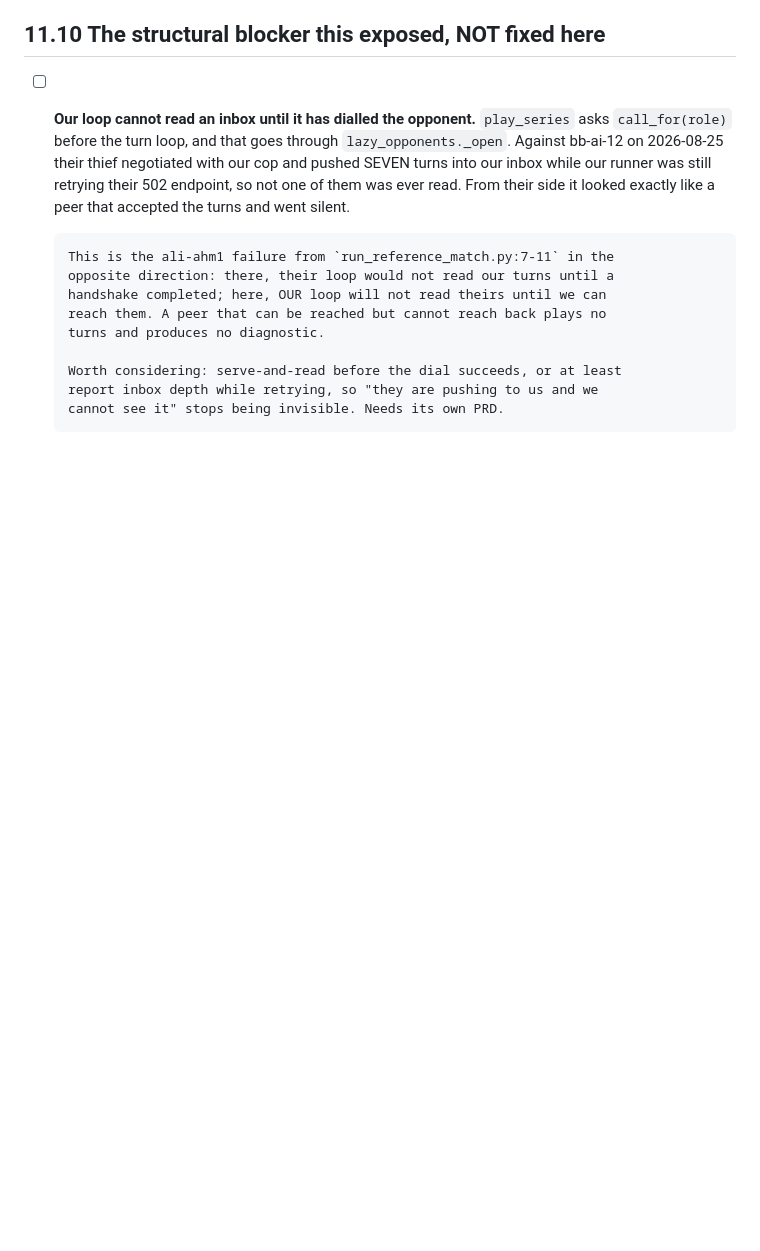
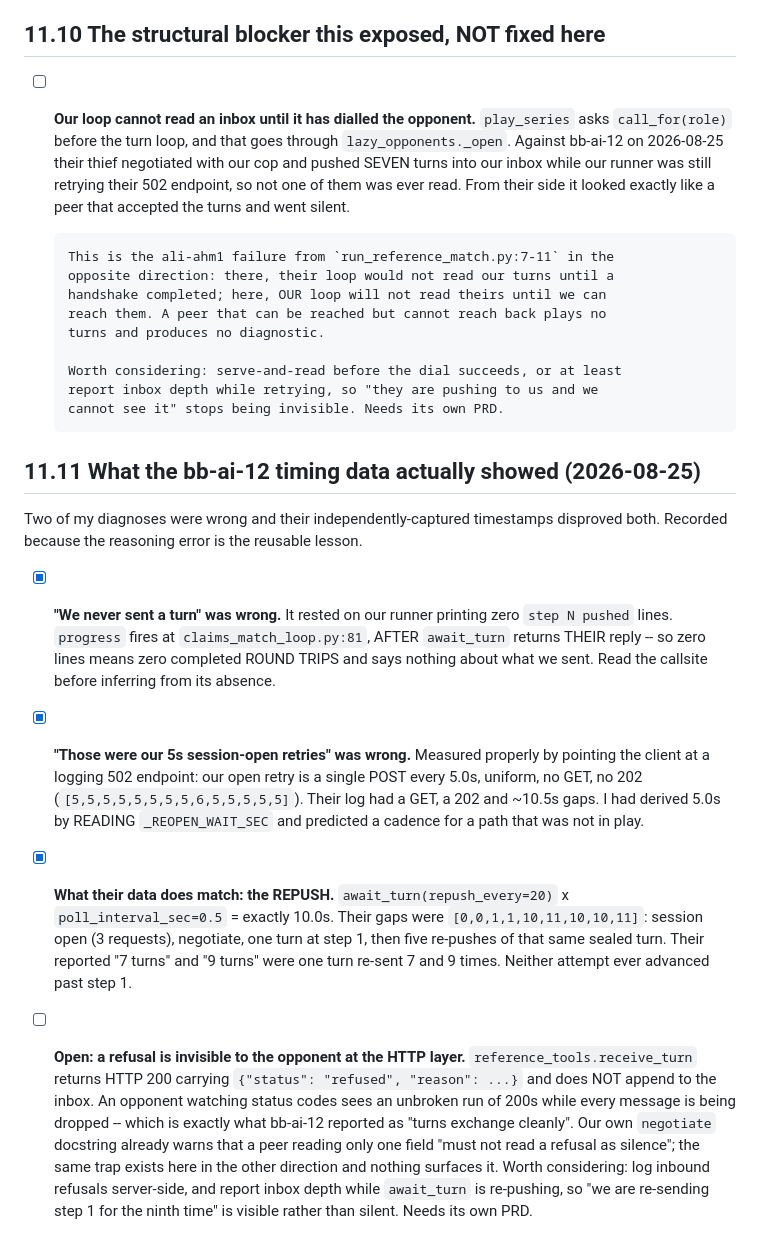
Before and after one commit to aviayeli/zero-trust-cop, a Markdown page: docs/TODO_11_League_Match_Ops.md, the part around the change. Rendered like a GitHub page; blank space fills up the shorter version.

```diff
--- a/docs/TODO_11_League_Match_Ops.md
+++ b/docs/TODO_11_League_Match_Ops.md
@@ -174,3 +174,39 @@ else is the shipped class.
       Worth considering: serve-and-read before the dial succeeds, or at least
       report inbox depth while retrying, so "they are pushing to us and we
       cannot see it" stops being invisible. Needs its own PRD.
+
+## 11.11 What the bb-ai-12 timing data actually showed (2026-08-25)
+
+Two of my diagnoses were wrong and their independently-captured timestamps
+disproved both. Recorded because the reasoning error is the reusable lesson.
+
+- [x] **"We never sent a turn" was wrong.** It rested on our runner printing
+      zero `step N pushed` lines. `progress` fires at
+      `claims_match_loop.py:81`, AFTER `await_turn` returns THEIR reply -- so
+      zero lines means zero completed ROUND TRIPS and says nothing about what
+      we sent. Read the callsite before inferring from its absence.
+- [x] **"Those were our 5s session-open retries" was wrong.** Measured
+      properly by pointing the client at a logging 502 endpoint: our open
+      retry is a single POST every 5.0s, uniform, no GET, no 202
+      (`[5,5,5,5,5,5,5,5,6,5,5,5,5,5]`). Their log had a GET, a 202 and ~10.5s
+      gaps. I had derived 5.0s by READING `_REOPEN_WAIT_SEC` and predicted a
+      cadence for a path that was not in play.
+- [x] **What their data does match: the REPUSH.** `await_turn(repush_every=20)`
+      x `poll_interval_sec=0.5` = exactly 10.0s. Their gaps were
+      `[0,0,1,1,10,11,10,10,11]`: session open (3 requests), negotiate, one
+      turn at step 1, then five re-pushes of that same sealed turn. Their
+      reported "7 turns" and "9 turns" were one turn re-sent 7 and 9 times.
+      Neither attempt ever advanced past step 1.
+
+- [ ] **Open: a refusal is invisible to the opponent at the HTTP layer.**
+      `reference_tools.receive_turn` returns HTTP 200 carrying
+      `{"status": "refused", "reason": ...}` and does NOT append to the inbox.
+      An opponent watching status codes sees an unbroken run of 200s while
+      every message is being dropped -- which is exactly what bb-ai-12
+      reported as "turns exchange cleanly". Our own `negotiate` docstring
+      already warns that a peer reading only one field "must not read a
+      refusal as silence"; the same trap exists here in the other direction
+      and nothing surfaces it. Worth considering: log inbound refusals
+      server-side, and report inbox depth while `await_turn` is re-pushing, so
+      "we are re-sending step 1 for the ninth time" is visible rather than
+      silent. Needs its own PRD.
```
Also changed, not shown: logs/email_to_bb-ai-12_evidence.md (+63 -69 lines).
